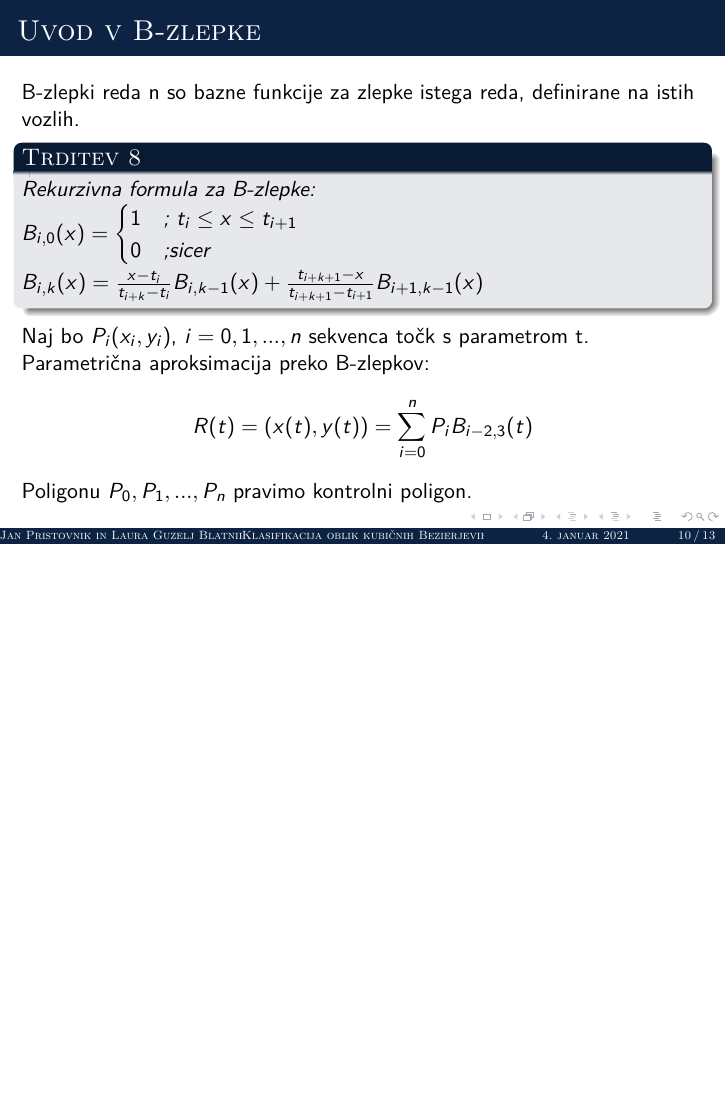
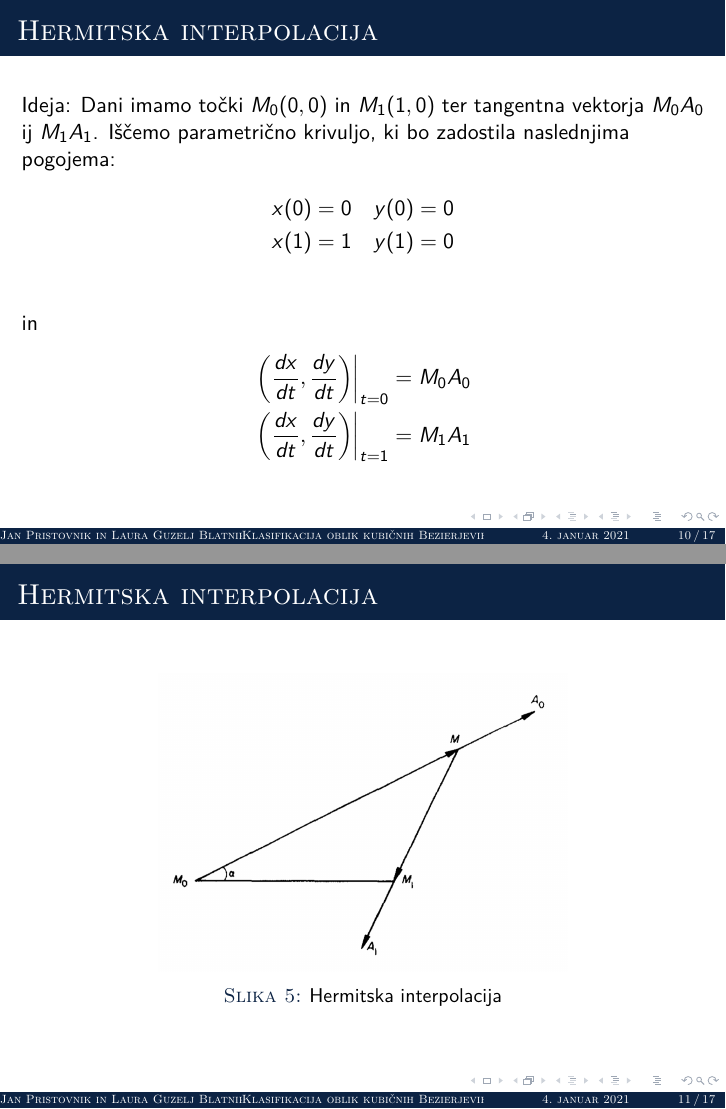
Before and after one commit to lauraguzeljblatnik/RPGO-projekt, LaTeX slides (predstavitev.tex): page 10 of 13 before the commit and pages 10 and 11 of 17 after it, the two joined at a grey line, the shorter picture padded with empty space. Compiled offline with pdfLaTeX.

Commit message:
dodani slajdi

```diff
--- a/predstavitev.tex
+++ b/predstavitev.tex
@@ -206,3 +206,28 @@ Označimo:
 	Če so vsi vozli različni imamo zvezne odvode n-2 reda med vsemi polinomi. V kolikor je r vozlov enakih imamo zagotovljeno le n-r-1 zvezno odvedljivost.
 	\end{definicija}
 
+\end{frame}
+
+
+\begin{frame}{Hermitska interpolacija}
+	Ideja: Dani imamo točki $M_0 (0,0)$ in $M_1 (1,0)$ ter tangentna vektorja $M_0A_0$ ij $M_1A_1$. Iščemo parametrično krivuljo, ki bo zadostila naslednjima pogojema:
+	\begin{align*}
+		x(0) &= 0 \quad y(0) = 0 \\
+		x(1) &= 1 \quad y(1) = 0 \\
+	\end{align*}
+in
+	\begin{align*}
+		 \left. \left(\frac{dx}{dt},\frac{dy}{dt}\right)\right|_{t=0} &= M_0A_0 \\
+		\left.\left(\frac{dx}{dt},\frac{dy}{dt}\right)\right|_{t=1} &= M_1A_1
+	\end{align*}
+
+\end{frame}
+
+\begin{frame}{Hermitska interpolacija}
+	\begin{center}
+	\includegraphics[width=0.6\columnwidth]{hermit.jpg}
+	\captionof{figure}{Hermitska interpolacija}
+	\end{center}
+\end{frame}
+
+\begin{frame}{Hermitska interpolacija}
```
Also changed, not shown: hermit.jpg (added), klas.jpg (added), predstavitev.pdf, predstavitev.tex (24 more changed lines).
